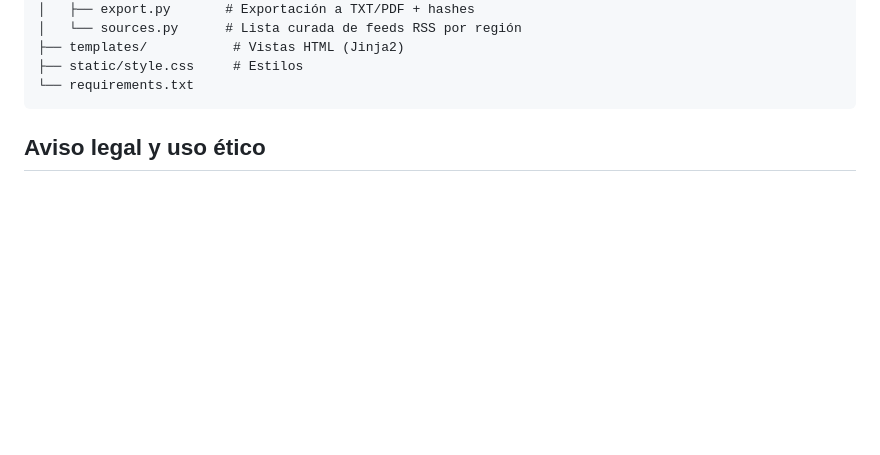
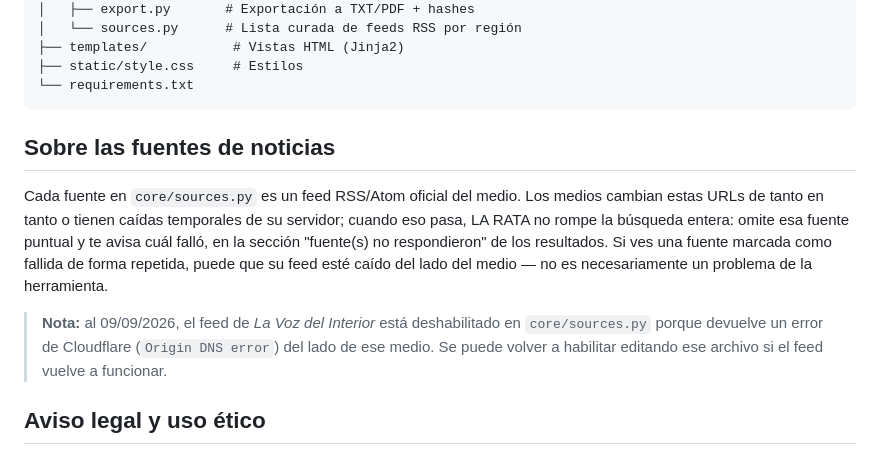
Before and after one commit to elsuinda/la_rata, a Markdown page: README.md, the part around one of its changes. GitHub-like rendering; blank space fills up the shorter version.

````diff
--- a/README.md
+++ b/README.md
@@ -58,6 +141,21 @@ la_rata/
 ├── static/style.css     # Estilos
 └── requirements.txt
 ```
+
+## Sobre las fuentes de noticias
+
+Cada fuente en `core/sources.py` es un feed RSS/Atom oficial del medio. Los
+medios cambian estas URLs de tanto en tanto o tienen caídas temporales de
+su servidor; cuando eso pasa, LA RATA no rompe la búsqueda entera: omite
+esa fuente puntual y te avisa cuál falló, en la sección "fuente(s) no
+respondieron" de los resultados. Si ves una fuente marcada como fallida de
+forma repetida, puede que su feed esté caído del lado del medio — no es
+necesariamente un problema de la herramienta.
+
+> **Nota:** al 09/09/2026, el feed de *La Voz del Interior* está
+> deshabilitado en `core/sources.py` porque devuelve un error de
+> Cloudflare (`Origin DNS error`) del lado de ese medio. Se puede volver a
+> habilitar editando ese archivo si el feed vuelve a funcionar.
 
 ## Aviso legal y uso ético
 
````
Also changed, not shown: other parts of README.md (+90 -7 lines).
